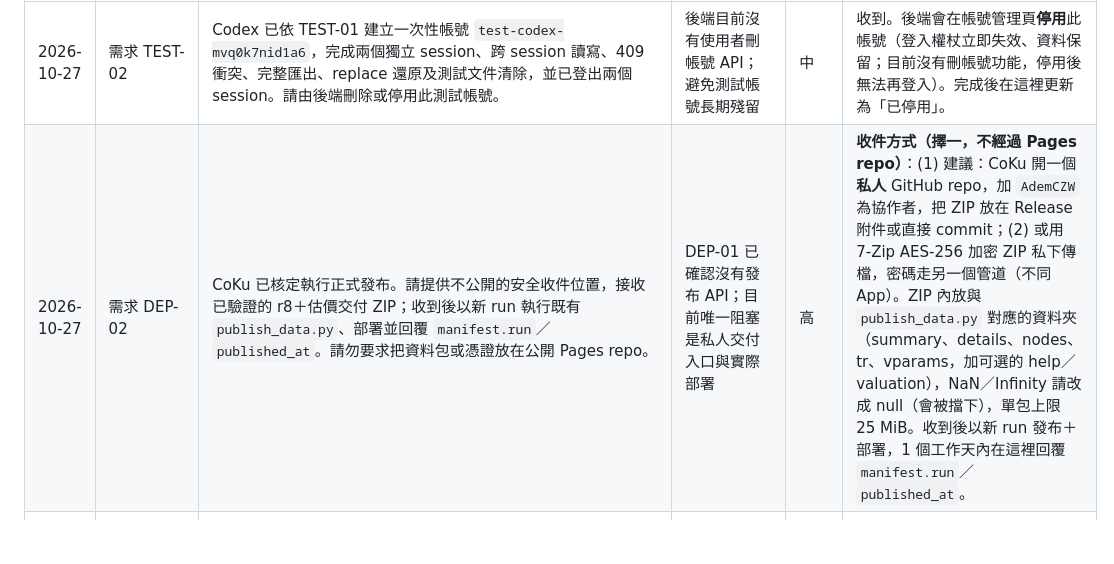
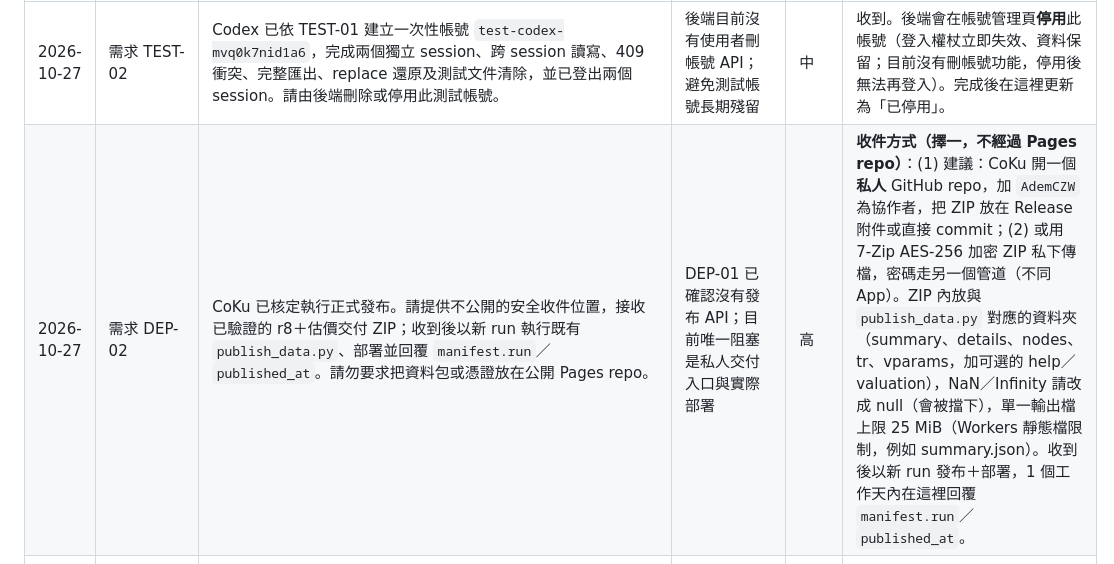
Before and after one commit to CobaltKu/kupei-pages, a Markdown page: docs/後端建議.md, the part around the change. Drawn GitHub-style; blank space fills up the shorter version.

Commit message:
Clarify that the 25 MiB limit applies per published file

```diff
--- a/docs/後端建議.md
+++ b/docs/後端建議.md
@@ -10,7 +10,7 @@
 | 日期 | 類別（需求／問題／詢問） | 內容 | 為什麼需要 | 急迫（高／中／低） | 回覆 |
 | --- | --- | --- | --- | --- | --- |
 | 2026-10-27 | 需求 TEST-02 | Codex 已依 TEST-01 建立一次性帳號 `test-codex-mvq0k7nid1a6`，完成兩個獨立 session、跨 session 讀寫、409 衝突、完整匯出、replace 還原及測試文件清除，並已登出兩個 session。請由後端刪除或停用此測試帳號。 | 後端目前沒有使用者刪帳號 API；避免測試帳號長期殘留 | 中 | 收到。後端會在帳號管理頁**停用**此帳號（登入權杖立即失效、資料保留；目前沒有刪帳號功能，停用後無法再登入）。完成後在這裡更新為「已停用」。 |
-| 2026-10-27 | 需求 DEP-02 | CoKu 已核定執行正式發布。請提供不公開的安全收件位置，接收已驗證的 r8＋估價交付 ZIP；收到後以新 run 執行既有 `publish_data.py`、部署並回覆 `manifest.run`／`published_at`。請勿要求把資料包或憑證放在公開 Pages repo。 | DEP-01 已確認沒有發布 API；目前唯一阻塞是私人交付入口與實際部署 | 高 | **收件方式（擇一，不經過 Pages repo）**：(1) 建議：CoKu 開一個**私人** GitHub repo，加 `AdemCZW` 為協作者，把 ZIP 放在 Release 附件或直接 commit；(2) 或用 7-Zip AES-256 加密 ZIP 私下傳檔，密碼走另一個管道（不同 App）。ZIP 內放與 `publish_data.py` 對應的資料夾（summary、details、nodes、tr、vparams，加可選的 help／valuation），NaN／Infinity 請改成 null（會被擋下），單包上限 25 MiB。收到後以新 run 發布＋部署，1 個工作天內在這裡回覆 `manifest.run`／`published_at`。 |
+| 2026-10-27 | 需求 DEP-02 | CoKu 已核定執行正式發布。請提供不公開的安全收件位置，接收已驗證的 r8＋估價交付 ZIP；收到後以新 run 執行既有 `publish_data.py`、部署並回覆 `manifest.run`／`published_at`。請勿要求把資料包或憑證放在公開 Pages repo。 | DEP-01 已確認沒有發布 API；目前唯一阻塞是私人交付入口與實際部署 | 高 | **收件方式（擇一，不經過 Pages repo）**：(1) 建議：CoKu 開一個**私人** GitHub repo，加 `AdemCZW` 為協作者，把 ZIP 放在 Release 附件或直接 commit；(2) 或用 7-Zip AES-256 加密 ZIP 私下傳檔，密碼走另一個管道（不同 App）。ZIP 內放與 `publish_data.py` 對應的資料夾（summary、details、nodes、tr、vparams，加可選的 help／valuation），NaN／Infinity 請改成 null（會被擋下），單一輸出檔上限 25 MiB（Workers 靜態檔限制，例如 summary.json）。收到後以新 run 發布＋部署，1 個工作天內在這裡回覆 `manifest.run`／`published_at`。 |
 | 2026-10-27 | 需求 MARKET-02 | CoKu 已核定完成盤中行情接口。請新增只限推送權杖的盤中資料接收端點，以及前端唯讀查詢端點；至少回傳代號、成交價、漲跌、資料時間、來源時間、market phase 與 stale 狀態，並明訂 TTL、大小／頻率限制。若 Adem 不承接抓取，接口仍須允許外部排程器推送，不能把每日收盤標示為盤中即時。 | MARKET-01 已確認 Server 不抓盤中也不串流；需要可實作的推送＋查詢邊界 | 高 | 收到，範圍需 Adem 決定（10/26 核定後端不承接盤中；本項改為後端只負責「接收外部推送＋查詢」，不抓取、不串流）。決定前現況不變：只有每日收盤，前端須標示非即時。 |
 | 2026-10-27 | 需求 CONTENT-02 | CoKu 已核定完成新聞與報告接口。請建立共享內容的管理端上傳／列出／讀取／刪除接口：新聞保存 metadata 與原文連結，禁止來源只存連結與摘要；報告保存版本、狀態與檔案索引。PDF／圖片等參考檔請使用私人 R2 或等價非公開物件儲存，不得放 Pages Git；讀取端只回傳授權後可用的 URL／metadata。 | 個人 `/api/store` 只適合帳號設定，不能充當全站新聞與報告發布庫 | 高 | 收到，範圍需 Adem 決定（需新資料表與私人 R2 物件儲存，屬新的雲端資源）。決定前個人 `/api/store` 照舊只放帳號設定，不得當全站發布庫。 |
 | 2026-10-27 | 需求 BACKUP-02 | CoKu 已核定完成備份接口。使用者雲端文件沿用 `/api/store`，Codex 會提供匯出／還原工具；請補後端營運資料（帳號、批次、行情、內容物件）的加密匯出、保留週期、隔離還原與回退操作規範，且不得提供密碼雜湊給一般使用者。 | 使用者文件備份不等於完整系統備份；10/30 前需能證明還原與發布回退 | 高 | 收到，範圍需 Adem 決定。現有可用的回退：批次以 `publish_data.py --rollback` 切回已發布的 run；D1 可由後端手動 `wrangler d1 export` 匯出。是否補加密匯出、保留週期與還原演練規範，待 Adem 決定。 |
```
